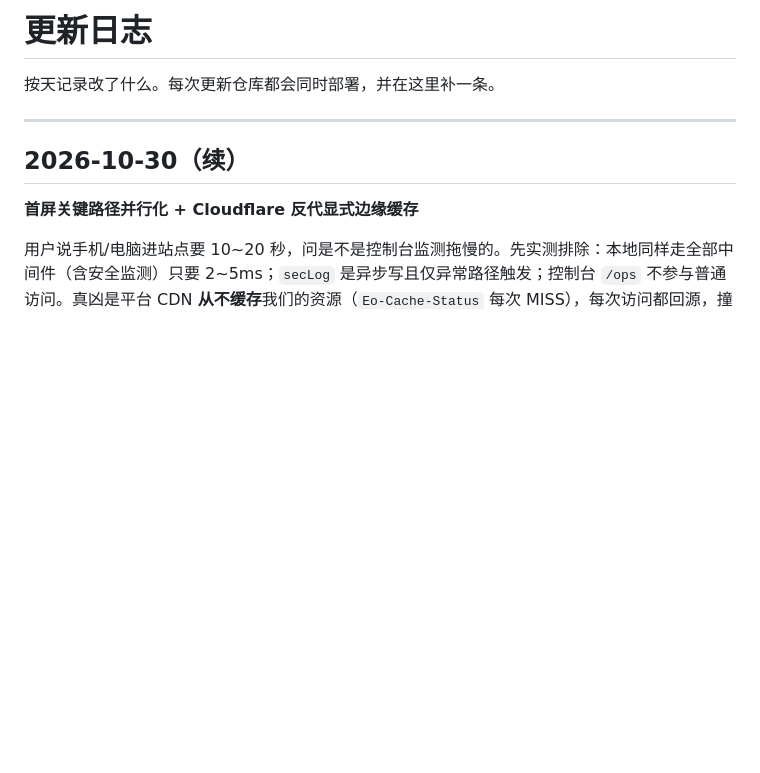
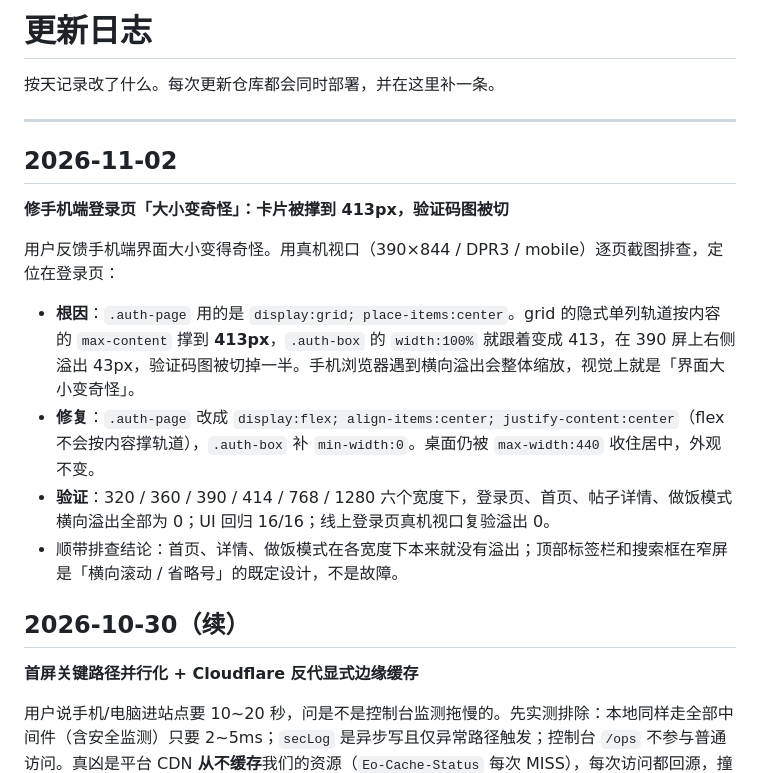
Before and after one commit to xx-1025/fanqvan, a Markdown page: CHANGELOG.md, the part around the change. GitHub-like rendering; blank space fills up the shorter version.

Commit message:
docs: 记录手机端登录页横向溢出修复

```diff
--- a/CHANGELOG.md
+++ b/CHANGELOG.md
@@ -3,6 +3,17 @@
 按天记录改了什么。每次更新仓库都会同时部署，并在这里补一条。
 
 ---
+
+## 2026-11-02
+
+**修手机端登录页「大小变奇怪」：卡片被撑到 413px，验证码图被切**
+
+用户反馈手机端界面大小变得奇怪。用真机视口（390×844 / DPR3 / mobile）逐页截图排查，定位在登录页：
+
+- **根因**：`.auth-page` 用的是 `display:grid; place-items:center`。grid 的隐式单列轨道按内容的 `max-content` 撑到 **413px**，`.auth-box` 的 `width:100%` 就跟着变成 413，在 390 屏上右侧溢出 43px，验证码图被切掉一半。手机浏览器遇到横向溢出会整体缩放，视觉上就是「界面大小变奇怪」。
+- **修复**：`.auth-page` 改成 `display:flex; align-items:center; justify-content:center`（flex 不会按内容撑轨道），`.auth-box` 补 `min-width:0`。桌面仍被 `max-width:440` 收住居中，外观不变。
+- **验证**：320 / 360 / 390 / 414 / 768 / 1280 六个宽度下，登录页、首页、帖子详情、做饭模式横向溢出全部为 0；UI 回归 16/16；线上登录页真机视口复验溢出 0。
+- 顺带排查结论：首页、详情、做饭模式在各宽度下本来就没有溢出；顶部标签栏和搜索框在窄屏是「横向滚动 / 省略号」的既定设计，不是故障。
 
 ## 2026-10-30（续）
 
```
